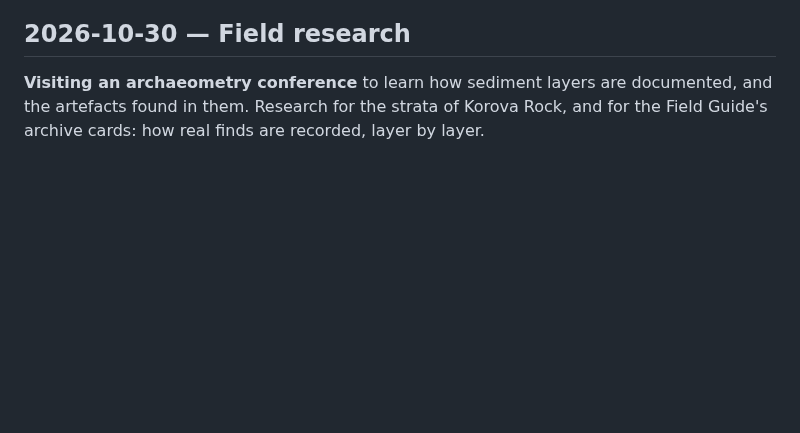
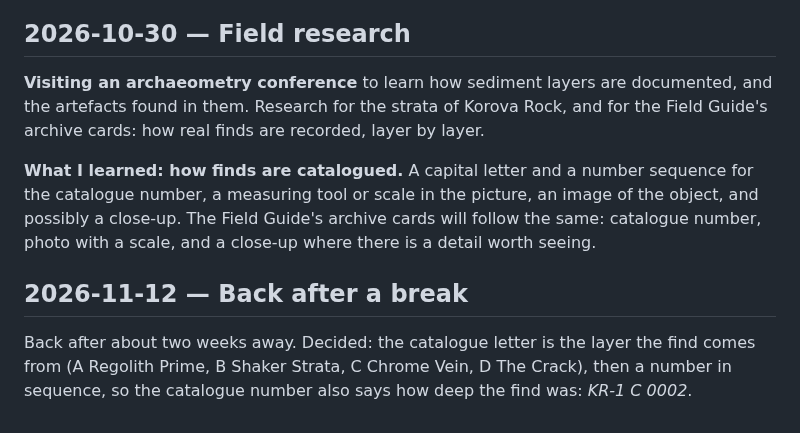
Before and after one commit to karohall/ass2roid-game, a Markdown page: DEVLOG.md, the part around the change. Rendered like a GitHub page; blank space fills up the shorter version.

Commit message:
Cataloguing: layer letter + number sequence; back after a break
Co-Authored-By: Claude Opus 5.5 <noreply@anthropic.com>

```diff
--- a/DEVLOG.md
+++ b/DEVLOG.md
@@ -348,3 +348,9 @@ The plan for Prototype 3: blow up Näsa's chrome, give the radio real sound and
 ## 2026-10-30 — Field research
 
 **Visiting an archaeometry conference** to learn how sediment layers are documented, and the artefacts found in them. Research for the strata of Korova Rock, and for the Field Guide's archive cards: how real finds are recorded, layer by layer.
+
+**What I learned: how finds are catalogued.** A capital letter and a number sequence for the catalogue number, a measuring tool or scale in the picture, an image of the object, and possibly a close-up. The Field Guide's archive cards will follow the same: catalogue number, photo with a scale, and a close-up where there is a detail worth seeing.
+
+## 2026-11-12 — Back after a break
+
+Back after about two weeks away. Decided: the catalogue letter is the layer the find comes from (A Regolith Prime, B Shaker Strata, C Chrome Vein, D The Crack), then a number in sequence, so the catalogue number also says how deep the find was: *KR-1 C 0002*.
```
Also changed, not shown: GDD.md (+2 -0 lines).
